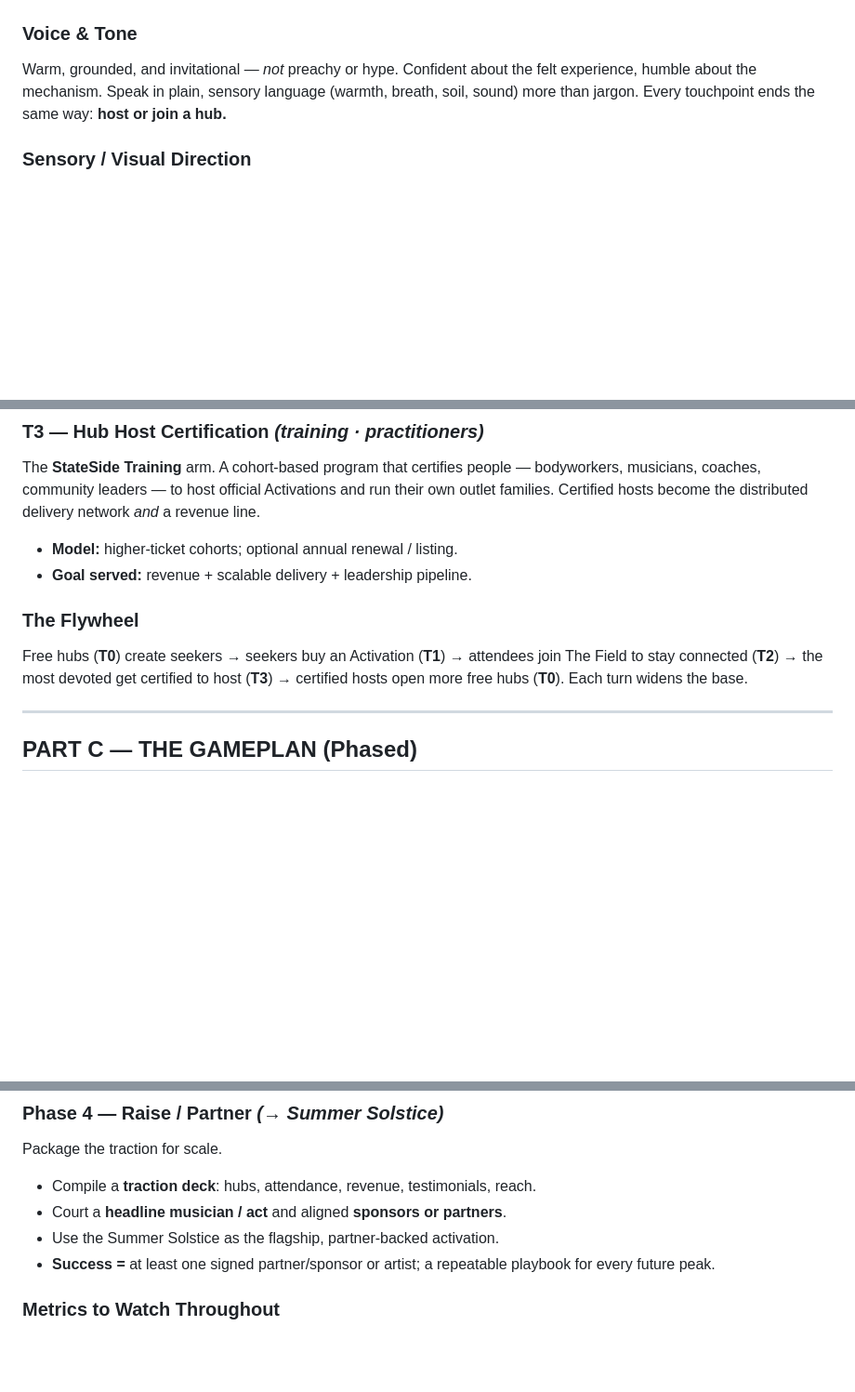
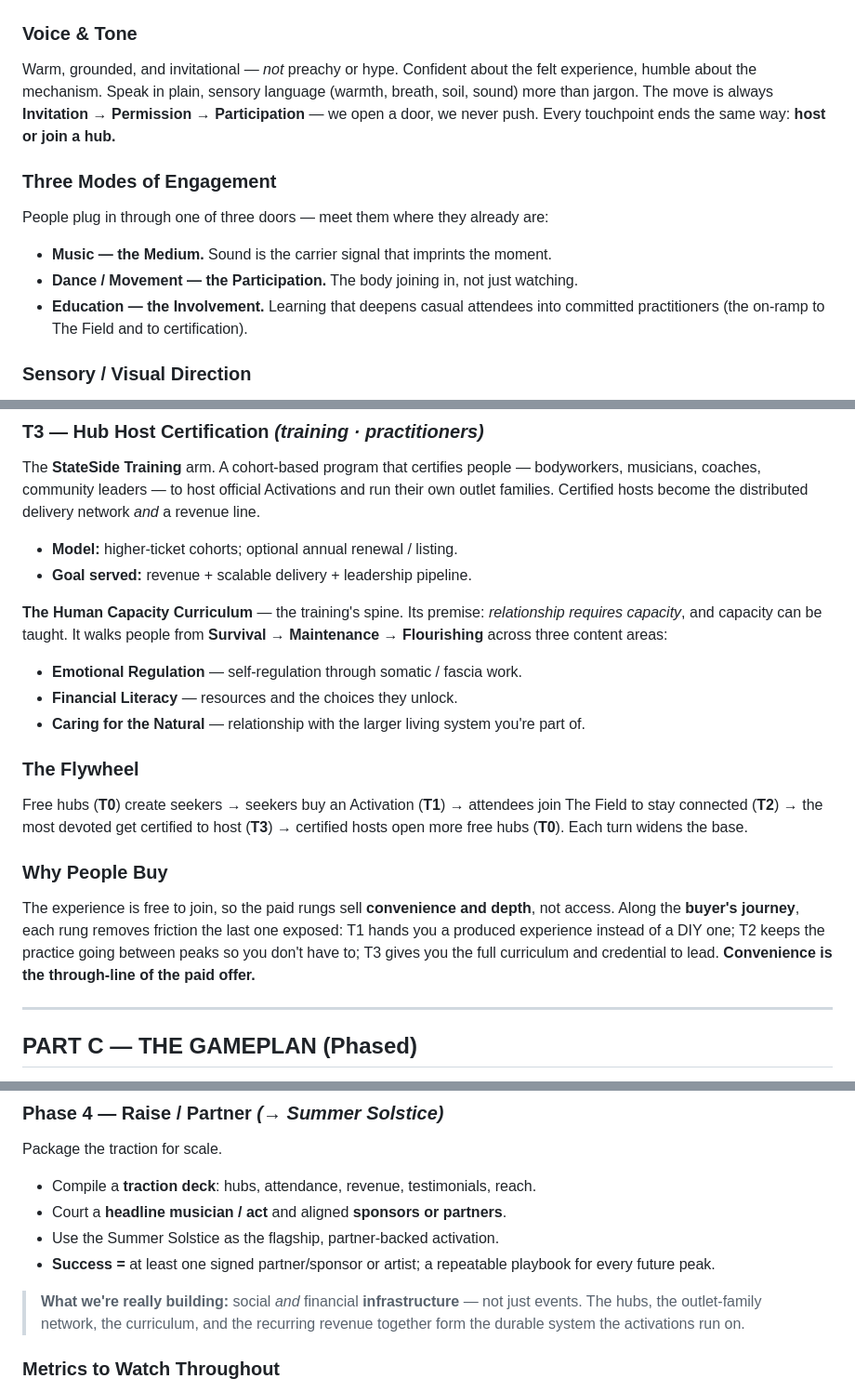
Before and after one commit to Kmulls/StateSide-Training, a Markdown page: OFFER_BRAND_GAMEPLAN.md, 3 parts joined by grey strips. Shown at 93% size. Rendered like a GitHub page; blank space fills up the shorter version.

Commit message:
Codify aligned items from notebook notes into concept and strategy
Fold in only the handwritten-note items that reinforce the existing
framework: My/Your/Our House framing and Capacity to Connection to Care
through-line (core concept); three modes of engagement, Invitation to
Permission to Participation voice, the Human Capacity Curriculum spine for
T3, the convenience-driven buyer's journey, and social/financial
infrastructure as the gameplan's real output. Dropped unrelated scribbles.

Co-Authored-By: Claude Opus 4.8 <noreply@anthropic.com>
Claude-Session: https://claude.ai/code/session_01Gq2A5ao6hm3e8fsqRnRUNL

```diff
--- a/OFFER_BRAND_GAMEPLAN.md
+++ b/OFFER_BRAND_GAMEPLAN.md
@@ -38,8 +38,16 @@ are*, with *the people already near you*, on *the days the Earth itself turns*.
 ### Voice & Tone
 Warm, grounded, and invitational — *not* preachy or hype. Confident about the
 felt experience, humble about the mechanism. Speak in plain, sensory language
-(warmth, breath, soil, sound) more than jargon. Every touchpoint ends the same
-way: **host or join a hub.**
+(warmth, breath, soil, sound) more than jargon. The move is always
+**Invitation → Permission → Participation** — we open a door, we never push.
+Every touchpoint ends the same way: **host or join a hub.**
+
+### Three Modes of Engagement
+People plug in through one of three doors — meet them where they already are:
+- **Music — the Medium.** Sound is the carrier signal that imprints the moment.
+- **Dance / Movement — the Participation.** The body joining in, not just watching.
+- **Education — the Involvement.** Learning that deepens casual attendees into
+  committed practitioners (the on-ramp to The Field and to certification).
 
 ### Sensory / Visual Direction
 Natural light, warm neutrals and earth tones, hands and hearts, real homes and
@@ -108,10 +116,26 @@ delivery network *and* a revenue line.
 - **Model:** higher-ticket cohorts; optional annual renewal / listing.
 - **Goal served:** revenue + scalable delivery + leadership pipeline.
 
+**The Human Capacity Curriculum** — the training's spine. Its premise:
+*relationship requires capacity*, and capacity can be taught. It walks people
+from **Survival → Maintenance → Flourishing** across three content areas:
+- **Emotional Regulation** — self-regulation through somatic / fascia work.
+- **Financial Literacy** — resources and the choices they unlock.
+- **Caring for the Natural** — relationship with the larger living system you're
+  part of.
+
 ### The Flywheel
 Free hubs (**T0**) create seekers → seekers buy an Activation (**T1**) → attendees
 join The Field to stay connected (**T2**) → the most devoted get certified to host
 (**T3**) → certified hosts open more free hubs (**T0**). Each turn widens the base.
+
+### Why People Buy
+The experience is free to join, so the paid rungs sell **convenience and depth**,
+not access. Along the **buyer's journey**, each rung removes friction the last one
+exposed: T1 hands you a produced experience instead of a DIY one; T2 keeps the
+practice going between peaks so you don't have to; T3 gives you the full
+curriculum and credential to lead. **Convenience is the through-line of the
+paid offer.**
 
 ---
 
@@ -156,6 +180,10 @@ Package the traction for scale.
 - **Success =** at least one signed partner/sponsor or artist; a repeatable
   playbook for every future peak.
 
+> **What we're really building:** social *and* financial **infrastructure** — not
+> just events. The hubs, the outlet-family network, the curriculum, and the
+> recurring revenue together form the durable system the activations run on.
+
 ### Metrics to Watch Throughout
 Hubs activated · attendees per activation · T0→T1→T2→T3 conversion · membership
 retention · certified hosts · revenue per activation · clips/UGC generated.
```
Also changed, not shown: OUR_HOUSE_ACTIVATION.md (+12 -6 lines).
